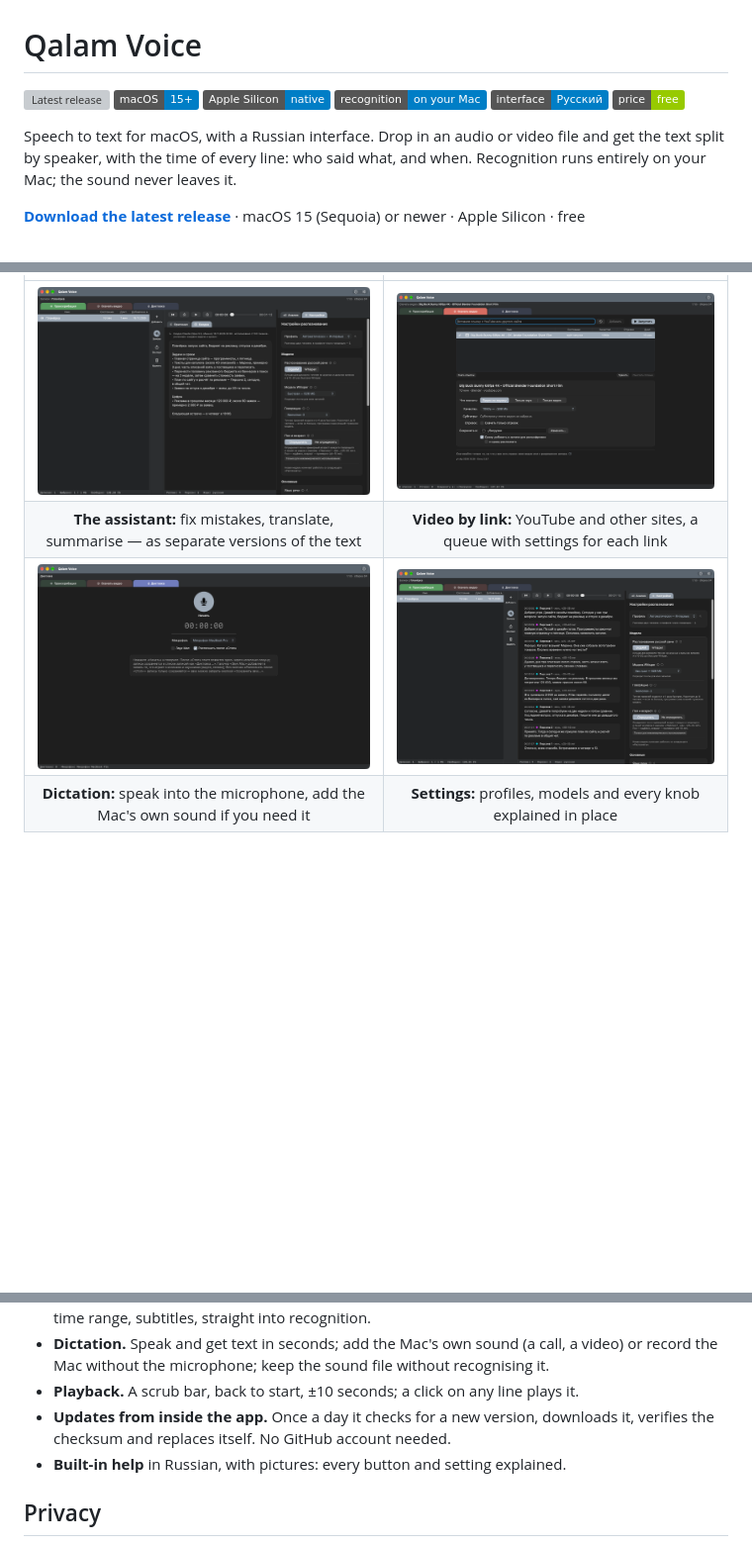
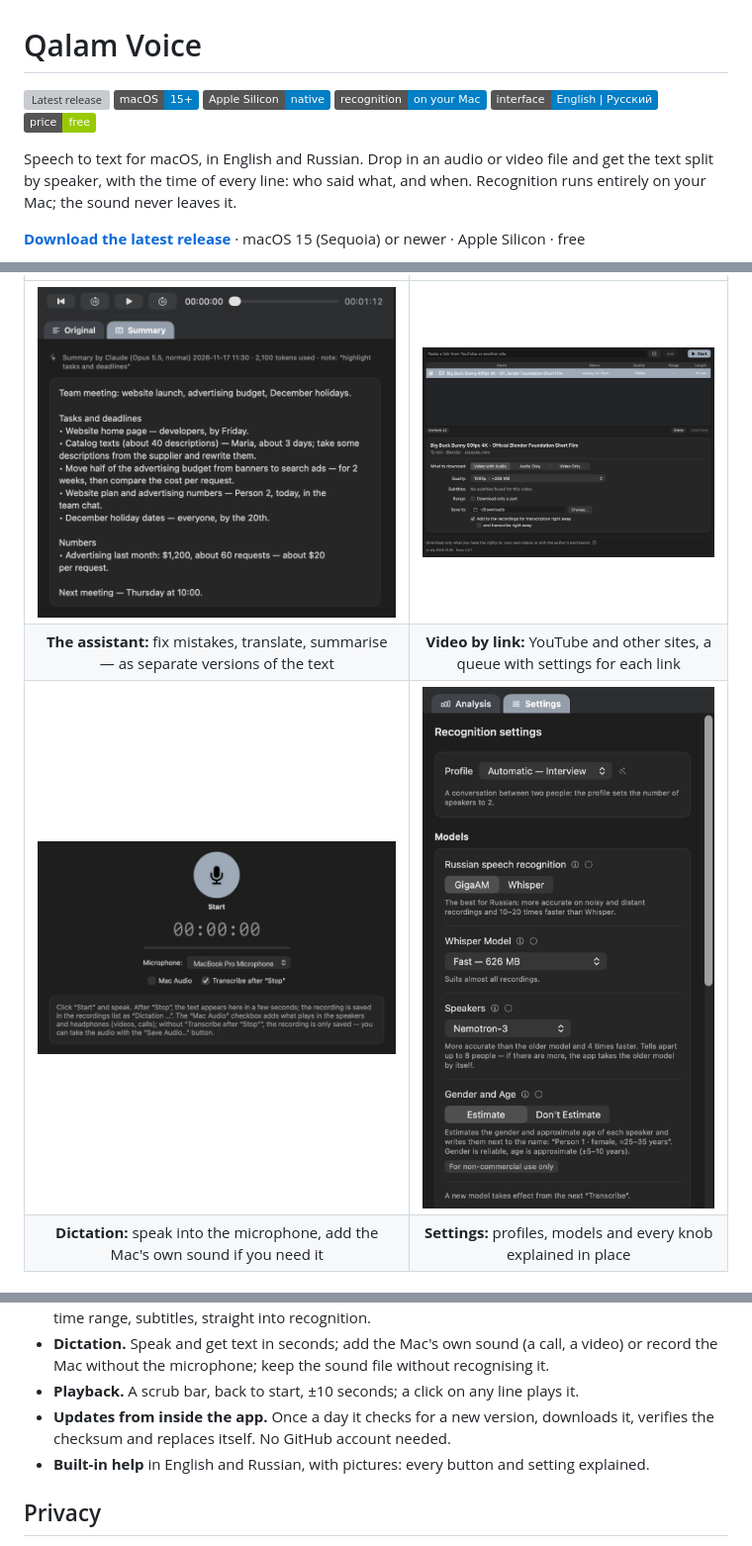
Before and after one commit to Toys-D/QalamVoice, a Markdown page: README.md, 3 parts joined by grey strips. Shown at 99% size. Drawn GitHub-style; pictures changed too: .github/screenshots/en-dictation.jpg (added), .github/screenshots/en-download.jpg (added), .github/screenshots/en-settings.jpg (added); badges without logos; blank space fills up the shorter version; grey boxes are pictures that could not be loaded.

Commit message:
English interface: English screenshots, interface badge, help in two languages

```diff
--- a/README.md
+++ b/README.md
@@ -4,10 +4,10 @@
 ![macOS 15+](https://img.shields.io/badge/macOS-15%2B-informational)
 ![Apple Silicon](https://img.shields.io/badge/Apple%20Silicon-native-informational)
 ![Works offline](https://img.shields.io/badge/recognition-on%20your%20Mac-informational)
-![Interface: Russian](https://img.shields.io/badge/interface-%D0%A0%D1%83%D1%81%D1%81%D0%BA%D0%B8%D0%B9-informational)
+![Interface: English, Russian](https://img.shields.io/badge/interface-English%20%7C%20%D0%A0%D1%83%D1%81%D1%81%D0%BA%D0%B8%D0%B9-informational)
 ![Free](https://img.shields.io/badge/price-free-green)
 
-Speech to text for macOS, with a Russian interface. Drop in an audio or video file and get the text split by speaker, with the time of every line: who said what, and when. Recognition runs entirely on your Mac; the sound never leaves it.
+Speech to text for macOS, in English and Russian. Drop in an audio or video file and get the text split by speaker, with the time of every line: who said what, and when. Recognition runs entirely on your Mac; the sound never leaves it.
 
 **[Download the latest release](https://github.com/Toys-D/QalamVoice/releases/latest)** · macOS 15 (Sequoia) or newer · Apple Silicon · free
 
@@ -20,9 +17,9 @@ Speech to text for macOS, with a Russian interface. Drop in an audio or video fi
 
 | | |
 |:---:|:---:|
-| <img src=".github/screenshots/summary.png" alt="A summary of the meeting made by the assistant"> | <img src=".github/screenshots/download.png" alt="The video download queue with per-link settings"> |
+| <img src=".github/screenshots/en-summary.jpg" alt="A summary of the meeting made by the assistant"> | <img src=".github/screenshots/en-download.jpg" alt="The video download queue with per-link settings"> |
 | **The assistant:** fix mistakes, translate, summarise — as separate versions of the text | **Video by link:** YouTube and other sites, a queue with settings for each link |
-| <img src=".github/screenshots/dictation.png" alt="The dictation tab with the microphone button"> | <img src=".github/screenshots/settings.png" alt="Recognition settings with profiles and models"> |
+| <img src=".github/screenshots/en-dictation.jpg" alt="The dictation tab with the microphone button"> | <img src=".github/screenshots/en-settings.jpg" alt="Recognition settings with profiles and models"> |
 | **Dictation:** speak into the microphone, add the Mac's own sound if you need it | **Settings:** profiles, models and every knob explained in place |
 
 ## How it works
@@ -42,7 +39,7 @@ Speech to text for macOS, with a Russian interface. Drop in an audio or video fi
 - **Dictation.** Speak and get text in seconds; add the Mac's own sound (a call, a video) or record the Mac without the microphone; keep the sound file without recognising it.
 - **Playback.** A scrub bar, back to start, ±10 seconds; a click on any line plays it.
 - **Updates from inside the app.** Once a day it checks for a new version, downloads it, verifies the checksum and replaces itself. No GitHub account needed.
-- **Built-in help** in Russian, with pictures: every button and setting explained.
+- **Built-in help** in English and Russian, with pictures: every button and setting explained.
 
 ## Privacy
 
```
Also changed, not shown: other parts of README.md (+7 -5 lines), .github/screenshots/en-main.jpg (added).
